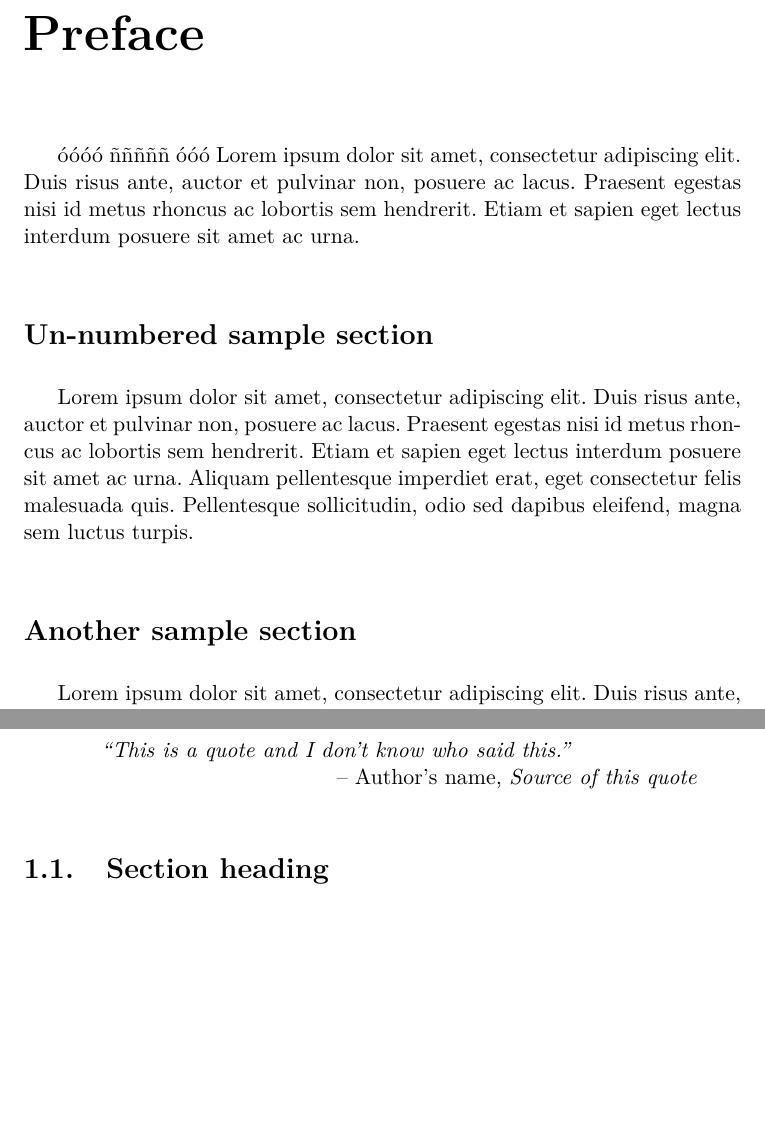
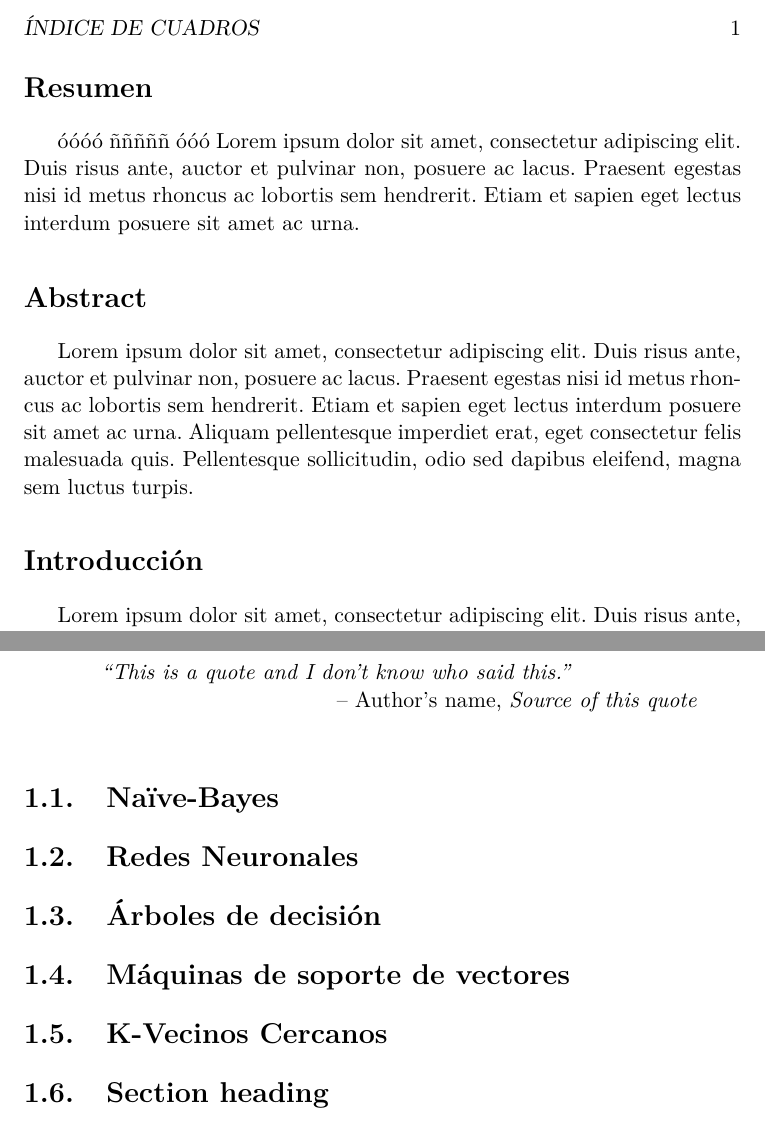
Before and after one commit to cycascovar/UAEH, a LaTeX book (Mineria de datos/Proyecto final/proyectoFinal.tex): two parts of pages 13 and 15 of 26 before the commit and two parts of pages 13 and 15 of 28 after it, joined at a grey line, cut at the place of the change, the shorter picture padded with empty space. Compiled offline with pdfLaTeX.

Commit message:
changes
updated things

```diff
--- a/Mineria de datos/Proyecto final/proyectoFinal.tex
+++ b/Mineria de datos/Proyecto final/proyectoFinal.tex
@@ -97,14 +97,14 @@ Dedicated to Calvin and Hobbes.
 %%%%%%%%%%%
 % Preface %
 %%%%%%%%%%%
-\chapter*{Preface}
+\section*{Resumen}
 óóóó ñññññ óóó
 Lorem ipsum dolor sit amet, consectetur adipiscing elit. Duis risus ante, auctor et pulvinar non, posuere ac lacus. Praesent egestas nisi id metus rhoncus ac lobortis sem hendrerit. Etiam et sapien eget lectus interdum posuere sit amet ac urna.
 
-\section*{Un-numbered sample section}
+\section*{Abstract}
 Lorem ipsum dolor sit amet, consectetur adipiscing elit. Duis risus ante, auctor et pulvinar non, posuere ac lacus. Praesent egestas nisi id metus rhoncus ac lobortis sem hendrerit. Etiam et sapien eget lectus interdum posuere sit amet ac urna. Aliquam pellentesque imperdiet erat, eget consectetur felis malesuada quis. Pellentesque sollicitudin, odio sed dapibus eleifend, magna sem luctus turpis.
 
-\section*{Another sample section}
+\section*{Introducción}
 Lorem ipsum dolor sit amet, consectetur adipiscing elit. Duis risus ante, auctor et pulvinar non, posuere ac lacus. Praesent egestas nisi id metus rhoncus ac lobortis sem hendrerit. Etiam et sapien eget lectus interdum posuere sit amet ac urna. Aliquam pellentesque imperdiet erat, eget consectetur felis malesuada quis. Pellentesque sollicitudin, odio sed dapibus eleifend, magna sem luctus turpis, id aliquam felis dolor eu diam. Etiam ullamcorper, nunc a accumsan adipiscing, turpis odio bibendum erat, id convallis magna eros nec metus.
 
 \section*{Structure of book}
@@ -142,7 +142,11 @@ The website\footnote{\url{https://github.com/amberj/latex-book-template}} for th
 \begin{chapquote}{Author's name, \textit{Source of this quote}}
 ``This is a quote and I don't know who said this.''
 \end{chapquote}
-
+\section{Naïve-Bayes}
+\section{Redes Neuronales }
+\section{Árboles de decisión}
+\section{Máquinas de soporte de vectores}
+\section{K-Vecinos Cercanos}
 \section{Section heading}
 Lorem ipsum dolor sit amet, consectetur adipisicing elit, sed do eiusmod tempor incididunt ut labore et dolore magna aliqua. Ut enim ad minim veniam, quis nostrud exercitation ullamco laboris nisi ut aliquip ex ea commodo consequat. \\ Duis aute irure dolor in reprehenderit in voluptate velit esse cillum dolore eu fugiat nulla pariatur. Excepteur sint occaecat cupidatat non proident, sunt in culpa qui officia deserunt mollit anim id est laborum. \\ Lorem ipsum list:
 
```
Also changed, not shown: Mineria de datos/Proyecto final/proyectoFinal.pdf, Mineria de datos/Proyecto final/proyectoFinal.tex (5 more changed lines), 7 other files.
